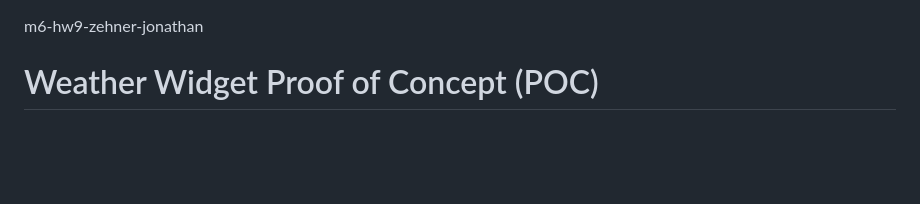
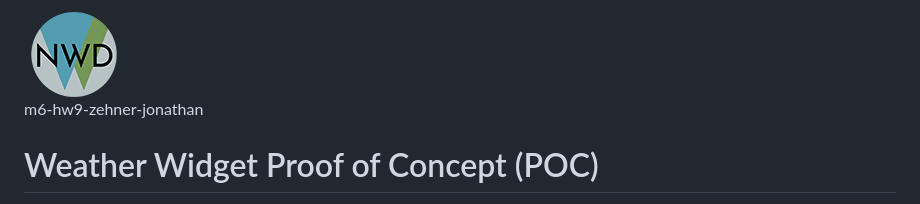
Before and after one commit to JonathanZehner/m6-hw9-zehner-jonathan, a Markdown page: README.md, the part around the change. Rendered like a GitHub page; pictures changed too: images/logo.png (added); blank space fills up the shorter version.

Commit message:
Add logo to README.md

```diff
--- a/README.md
+++ b/README.md
@@ -1,3 +1,5 @@
+<img style="float: right;" src="images/logo.png">
+
 m6-hw9-zehner-jonathan
 
 # Weather Widget Proof of Concept (POC)
```
